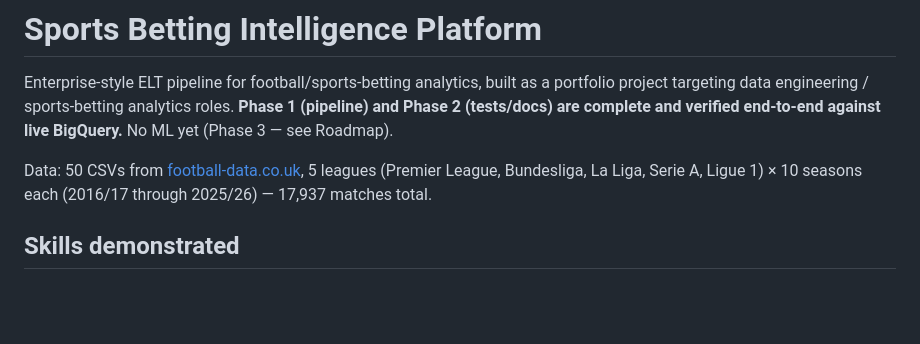
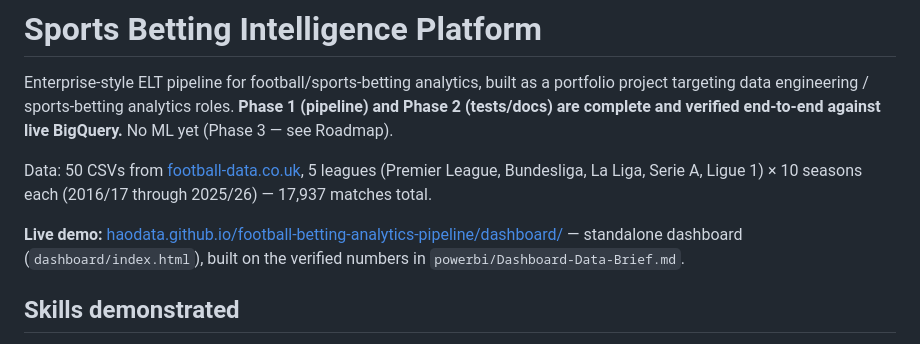
Before and after one commit to haodata/football-betting-analytics-pipeline, a Markdown page: README.md, the part around the change. Drawn GitHub-style; blank space fills up the shorter version.

Commit message:
Add live demo link to README

```diff
--- a/README.md
+++ b/README.md
@@ -8,6 +8,10 @@ against live BigQuery.** No ML yet (Phase 3 — see Roadmap).
 Data: 50 CSVs from [football-data.co.uk](https://www.football-data.co.uk/), 5 leagues
 (Premier League, Bundesliga, La Liga, Serie A, Ligue 1) × 10 seasons each (2016/17
 through 2025/26) — 17,937 matches total.
+
+**Live demo:** [haodata.github.io/football-betting-analytics-pipeline/dashboard/](https://haodata.github.io/football-betting-analytics-pipeline/dashboard/)
+— standalone dashboard (`dashboard/index.html`), built on the verified numbers in
+`powerbi/Dashboard-Data-Brief.md`.
 
 ## Skills demonstrated
 
```
